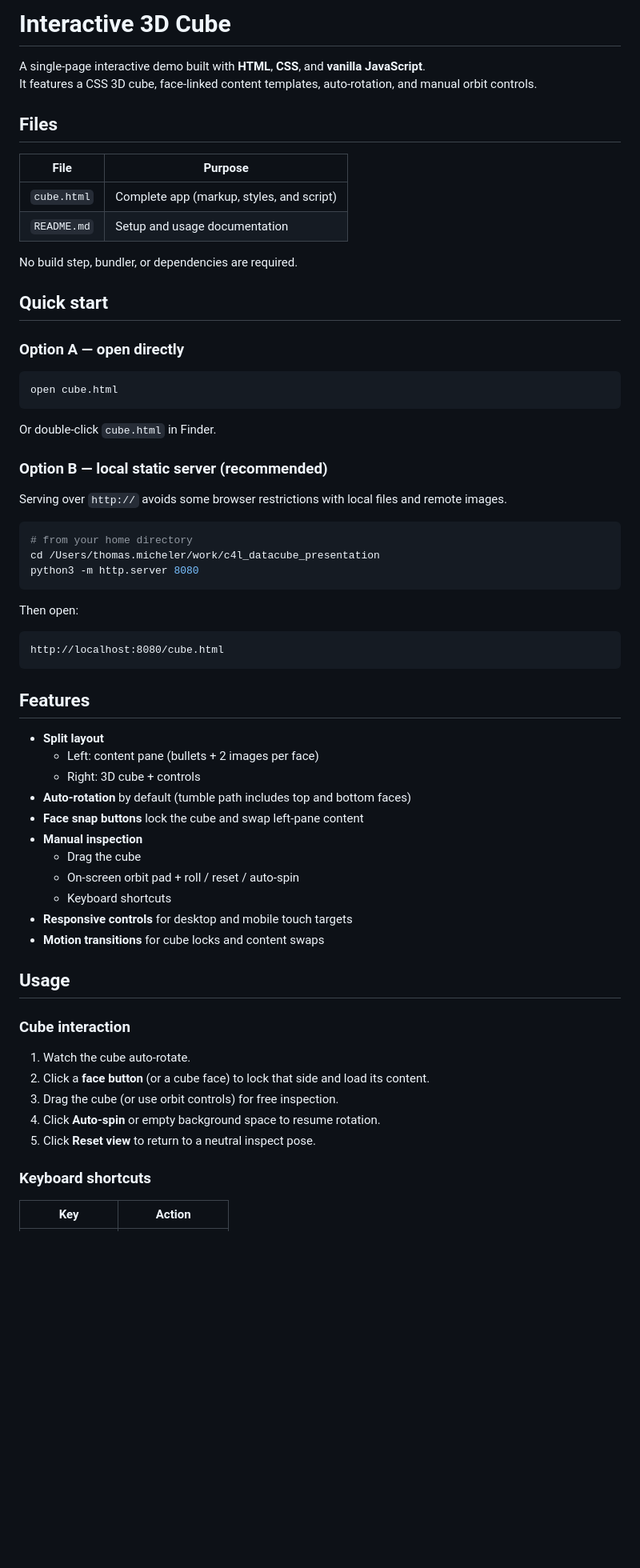
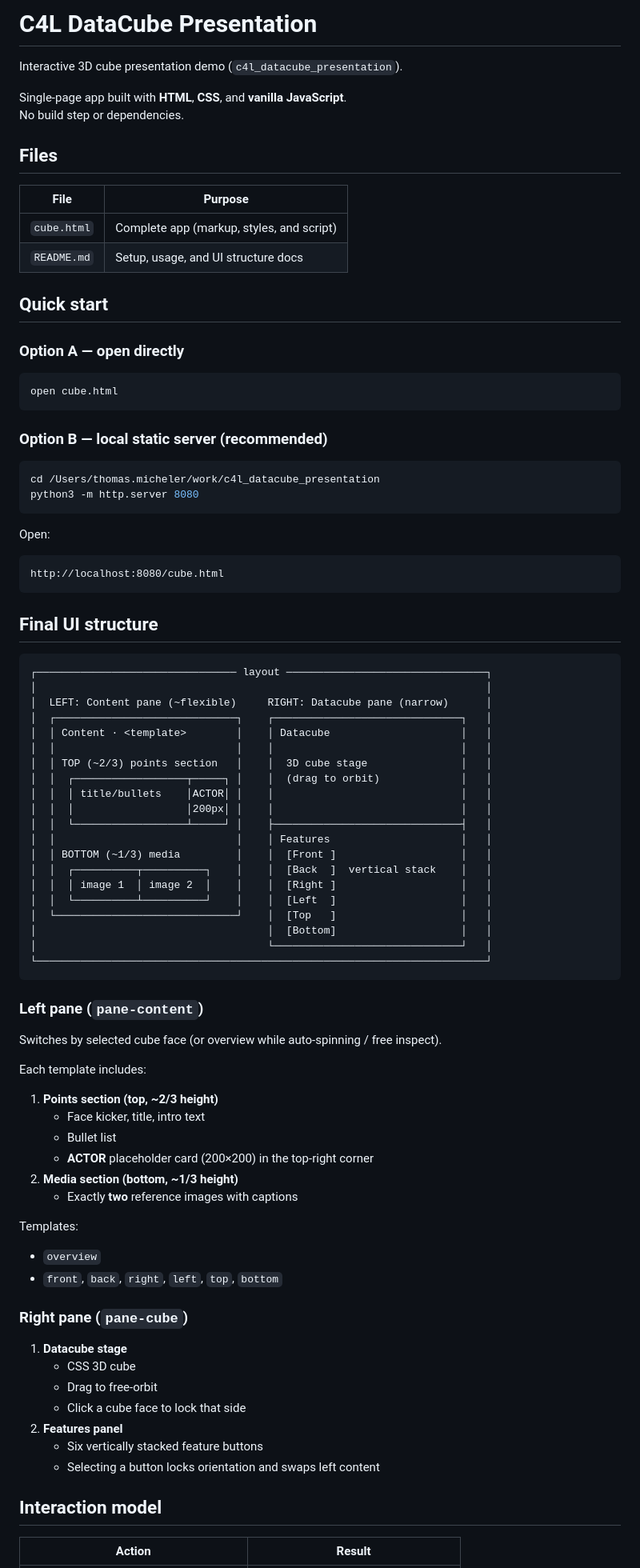
Before and after one commit to thomasmicheler-vbcf/c4l_datacube_presentation, a Markdown page: README.md, the part around one of its changes. Shown at 80% size. Drawn GitHub-style; blank space fills up the shorter version.

````diff
--- a/README.md
+++ b/README.md
@@ -1,16 +1,16 @@
-# Interactive 3D Cube
+# C4L DataCube Presentation
 
-A single-page interactive demo built with **HTML**, **CSS**, and **vanilla JavaScript**.
-It features a CSS 3D cube, face-linked content templates, auto-rotation, and manual orbit controls.
+Interactive 3D cube presentation demo (`c4l_datacube_presentation`).
+
+Single-page app built with **HTML**, **CSS**, and **vanilla JavaScript**.
+No build step or dependencies.
 
 ## Files
 
 | File | Purpose |
 | --- | --- |
 | `cube.html` | Complete app (markup, styles, and script) |
-| `README.md` | Setup and usage documentation |
-
-No build step, bundler, or dependencies are required.
+| `README.md` | Setup, usage, and UI structure docs |
 
 ## Quick start
 
@@ -20,49 +20,73 @@ No build step, bundler, or dependencies are required.
 open cube.html
 ```
 
-Or double-click `cube.html` in Finder.
-
 ### Option B — local static server (recommended)
 
-Serving over `http://` avoids some browser restrictions with local files and remote images.
-
 ```bash
-# from your home directory
 cd /Users/thomas.micheler/work/c4l_datacube_presentation
 python3 -m http.server 8080
 ```
 
-Then open:
+Open:
 
 ```text
 http://localhost:8080/cube.html
 ```
 
-## Features
+## Final UI structure
 
-- **Split layout**
-  - Left: content pane (bullets + 2 images per face)
-  - Right: 3D cube + controls
-- **Auto-rotation** by default (tumble path includes top and bottom faces)
-- **Face snap buttons** lock the cube and swap left-pane content
-- **Manual inspection**
-  - Drag the cube
-  - On-screen orbit pad + roll / reset / auto-spin
-  - Keyboard shortcuts
-- **Responsive controls** for desktop and mobile touch targets
-- **Motion transitions** for cube locks and content swaps
+```text
+┌──────────────────────────────── layout ────────────────────────────────┐
+│                                                                        │
+│  LEFT: Content pane (~flexible)     RIGHT: Datacube pane (narrow)      │
+│  ┌─────────────────────────────┐    ┌──────────────────────────────┐   │
+│  │ Content · <template>        │    │ Datacube                     │   │
+│  │                             │    │                              │   │
+│  │ TOP (~2/3) points section   │    │  3D cube stage               │   │
+│  │  ┌──────────────────┬─────┐ │    │  (drag to orbit)             │   │
+│  │  │ title/bullets    │ACTOR│ │    │                              │   │
+│  │  │                  │200px│ │    │                              │   │
+│  │  └──────────────────┴─────┘ │    ├──────────────────────────────┤   │
+│  │                             │    │ Features                     │   │
+│  │ BOTTOM (~1/3) media         │    │  [Front ]                    │   │
+│  │  ┌──────────┬──────────┐    │    │  [Back  ]  vertical stack    │   │
+│  │  │ image 1  │ image 2  │    │    │  [Right ]                    │   │
+│  │  └──────────┴──────────┘    │    │  [Left  ]                    │   │
+│  └─────────────────────────────┘    │  [Top   ]                    │   │
+│                                     │  [Bottom]                    │   │
+│                                     └──────────────────────────────┘   │
+└────────────────────────────────────────────────────────────────────────┘
+```
 
-## Usage
+### Left pane (`pane-content`)
 
-### Cube interaction
+Switches by selected cube face (or overview while auto-spinning / free inspect).
 
-1. Watch the cube auto-rotate.
-2. Click a **face button** (or a cube face) to lock that side and load its content.
-3. Drag the cube (or use orbit controls) for free inspection.
-4. Click **Auto-spin** or empty background space to resume rotation.
-5. Click **Reset view** to return to a neutral inspect pose.
+Each template includes:
 
-### Keyboard shortcuts
+1. **Points section (top, ~2/3 height)**
+   - Face kicker, title, intro text
+   - Bullet list
+   - **ACTOR** placeholder card (200×200) in the top-right corner
+2. **Media section (bottom, ~1/3 height)**
+   - Exactly **two** reference images with captions
 
-| Key | Action |
+Templates:
+
+- `overview`
+- `front`, `back`, `right`, `left`, `top`, `bottom`
+
+### Right pane (`pane-cube`)
+
+1. **Datacube stage**
+   - CSS 3D cube
+   - Drag to free-orbit
+   - Click a cube face to lock that side
+2. **Features panel**
+   - Six vertically stacked feature buttons
+   - Selecting a button locks orientation and swaps left content
+
+## Interaction model
+
+| Action | Result |
 | --- | --- |
````
Also changed, not shown: other parts of README.md (+60 -75 lines).
